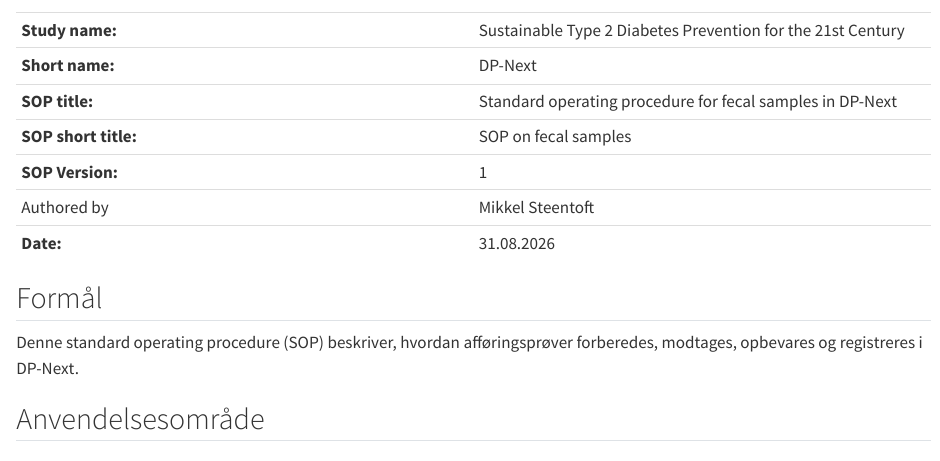
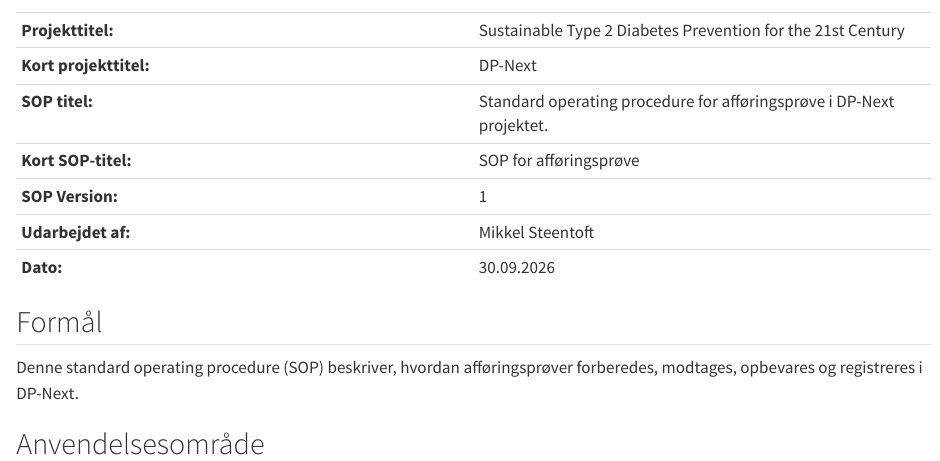
Before and after one commit to dp-next/wp3-d-clin-sop, a Quarto document (dp-next-sops/danish/sop-afføringsprøve.qmd): the page in a window 1100 px wide, from its top. Rendered offline with R 4.5, knitr and Pandoc in place of Quarto, with nearby package versions.

Commit message:
små rettelser

```diff
--- a/dp-next-sops/danish/sop-afføringsprøve.qmd
+++ b/dp-next-sops/danish/sop-afføringsprøve.qmd
@@ -9,13 +9,13 @@ format:
 
 |  |  |
 |------------------------------------|------------------------------------|
-| **Study name:** | Sustainable Type 2 Diabetes Prevention for the 21st Century |
-| **Short name:** | DP-Next |
-| **SOP title:** | Standard operating procedure for fecal samples in DP-Next |
-| **SOP short title:** | SOP on fecal samples |
+| **Projekttitel:** | Sustainable Type 2 Diabetes Prevention for the 21st Century |
+| **Kort projekttitel:** | DP-Next |
+| **SOP titel:** | Standard operating procedure for afføringsprøve i DP-Next projektet. |
+| **Kort SOP-titel:** | SOP for afføringsprøve |
 | **SOP Version:** | 1 |
-| Authored by | Mikkel Steentoft |
-| **Date:** | 31.08.2026 |
+| **Udarbejdet af:** | Mikkel Steentoft |
+| **Dato:** | 30.09.2026 |
 :::
 
 ## Formål
```
